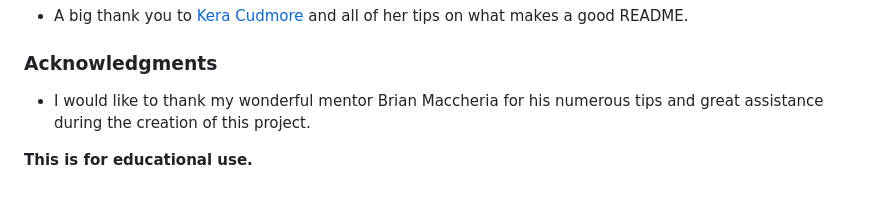
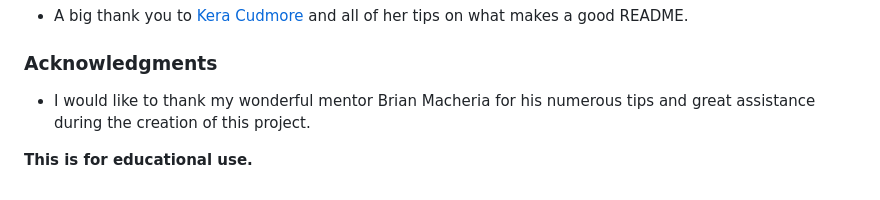
Before and after one commit to queenisabaer/isbaner-vineyard, a Markdown page: README.md, the part around one of its changes. Drawn GitHub-style.

```diff
--- a/README.md
+++ b/README.md
@@ -304,6 +304,6 @@ After refreshing the settings site for this repository above the **"Build and de
 
 ### Acknowledgments
 
-- I would like to thank my wonderful mentor Brian Maccheria for his numerous tips and great assistance during the creation of this project.
+- I would like to thank my wonderful mentor Brian Macheria for his numerous tips and great assistance during the creation of this project.
 
 **This is for educational use.**
```
Also changed, not shown: other parts of README.md (+15 -15 lines).
